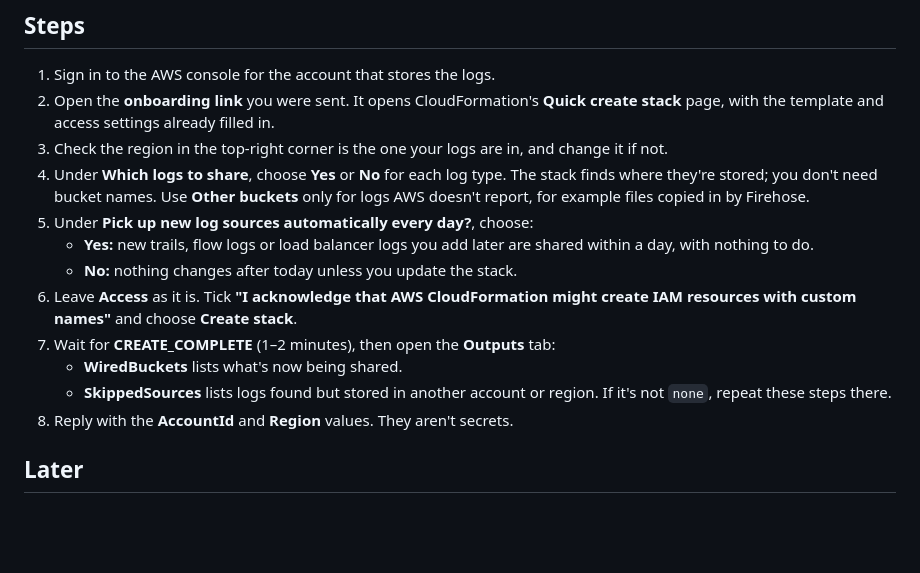
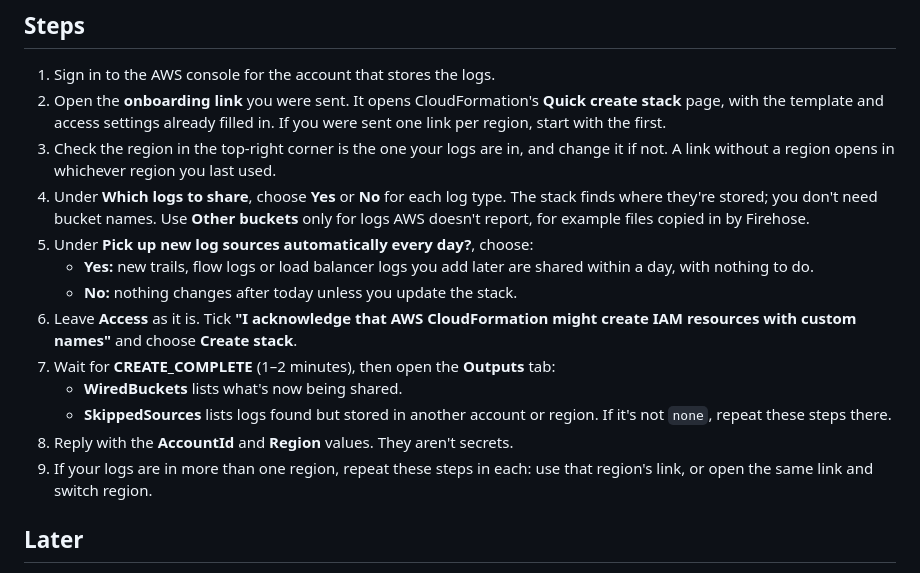
Before and after one commit to narkhedeakshay26/event-driven-aws-log-ingestion, a Markdown page: docs/ONBOARDING.md, the part around the change. GitHub-like rendering; blank space fills up the shorter version.

```diff
--- a/docs/ONBOARDING.md
+++ b/docs/ONBOARDING.md
@@ -16,9 +16,10 @@ only resources named `log-ingest-<account>-<region>`.
 
 1. Sign in to the AWS console for the account that stores the logs.
 2. Open the **onboarding link** you were sent. It opens CloudFormation's **Quick create
-   stack** page, with the template and access settings already filled in.
+   stack** page, with the template and access settings already filled in. If you were
+   sent one link per region, start with the first.
 3. Check the region in the top-right corner is the one your logs are in, and change it
-   if not.
+   if not. A link without a region opens in whichever region you last used.
 4. Under **Which logs to share**, choose **Yes** or **No** for each log type. The stack
    finds where they're stored; you don't need bucket names. Use **Other buckets** only
    for logs AWS doesn't report, for example files copied in by Firehose.
@@ -33,6 +34,8 @@ only resources named `log-ingest-<account>-<region>`.
    - **SkippedSources** lists logs found but stored in another account or region. If
      it's not `none`, repeat these steps there.
 8. Reply with the **AccountId** and **Region** values. They aren't secrets.
+9. If your logs are in more than one region, repeat these steps in each: use that region's
+   link, or open the same link and switch region.
 
 ## Later
 
```
Also changed, not shown: README.md (+10 -7 lines), docs/img/onboarding-builder.png, 3 other files.
